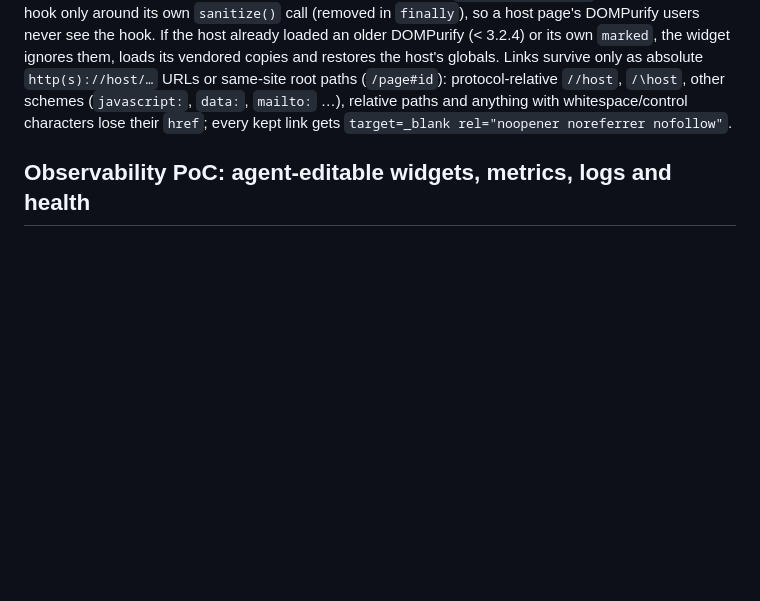
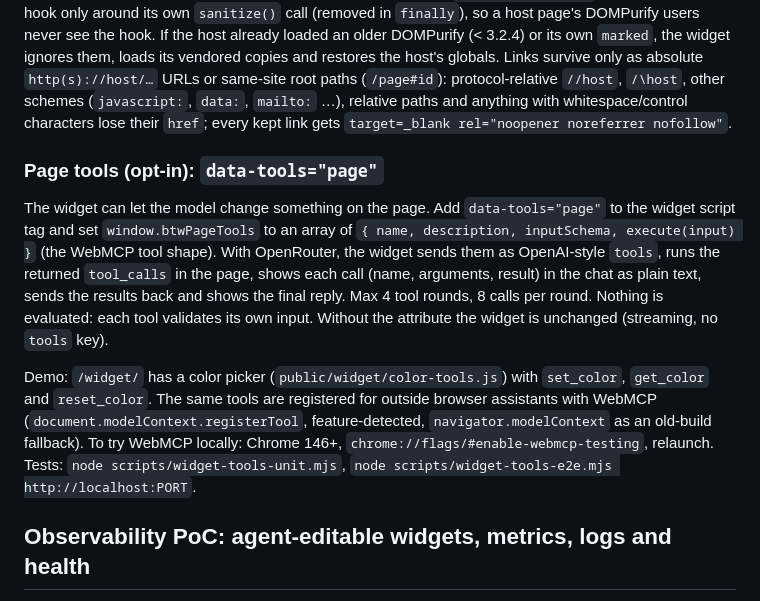
Before and after one commit to manojsahukar/copilot-sdk-browser-tutor, a Markdown page: README.md, the part around the change. GitHub-like rendering; blank space fills up the shorter version.

```diff
--- a/README.md
+++ b/README.md
@@ -264,6 +264,13 @@ the host's globals. Links survive only as absolute `http(s)://host/…` URLs or
 protocol-relative `//host`, `/\host`, other schemes (`javascript:`, `data:`, `mailto:` …), relative paths and anything
 with whitespace/control characters lose their `href`; every kept link gets `target=_blank rel="noopener noreferrer nofollow"`.
 
+
+### Page tools (opt-in): `data-tools="page"`
+
+The widget can let the model change something on the page. Add `data-tools="page"` to the widget script tag and set `window.btwPageTools` to an array of `{ name, description, inputSchema, execute(input) }` (the WebMCP tool shape). With OpenRouter, the widget sends them as OpenAI-style `tools`, runs the returned `tool_calls` in the page, shows each call (name, arguments, result) in the chat as plain text, sends the results back and shows the final reply. Max 4 tool rounds, 8 calls per round. Nothing is evaluated: each tool validates its own input. Without the attribute the widget is unchanged (streaming, no `tools` key).
+
+Demo: `/widget/` has a color picker (`public/widget/color-tools.js`) with `set_color`, `get_color` and `reset_color`. The same tools are registered for outside browser assistants with WebMCP (`document.modelContext.registerTool`, feature-detected, `navigator.modelContext` as an old-build fallback). To try WebMCP locally: Chrome 146+, `chrome://flags/#enable-webmcp-testing`, relaunch. Tests: `node scripts/widget-tools-unit.mjs`, `node scripts/widget-tools-e2e.mjs http://localhost:PORT`.
+
 ## Observability PoC: agent-editable widgets, metrics, logs and health
 
 A proof of concept for an **Observability Agent**. The tutor can **draw and edit live charts in the chat**, answer
```
Also changed, not shown: docs/widget-tools-chat.png (added), docs/widget-tools-mobile.png (added), docs/widget-tools-webmcp.png (added), 9 other files.
